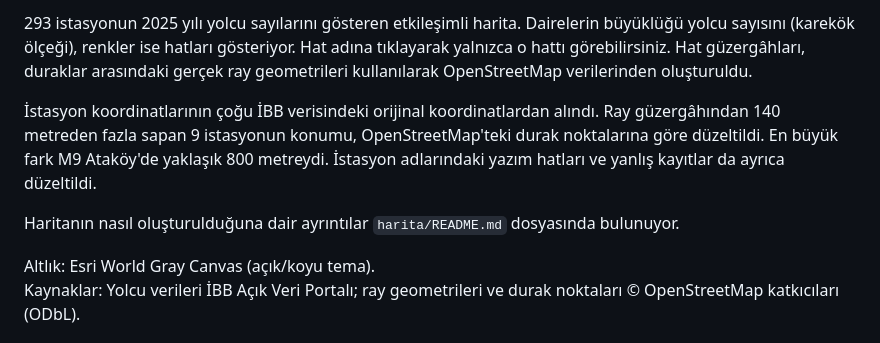
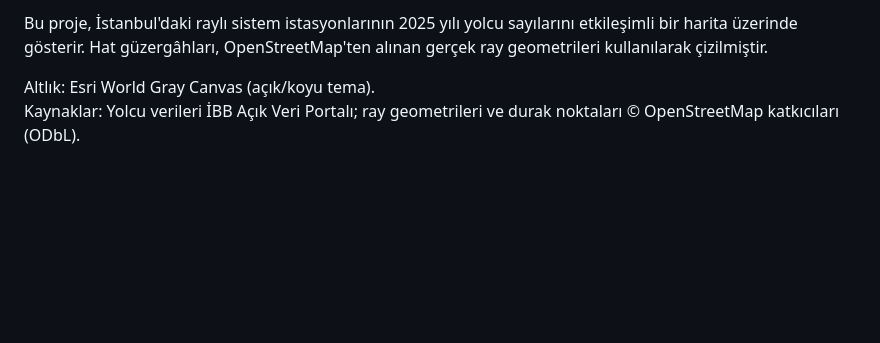
Before and after one commit to IsmailSamiB/-istanbul-rayli-sistemler, a Markdown page: harita/README.md, the part around one of its changes. Rendered like a GitHub page; blank space fills up the shorter version.

Commit message:
README güncellendi

```diff
--- a/harita/README.md
+++ b/harita/README.md
@@ -4,9 +4,5 @@
 
-293 istasyonun 2025 yılı yolcu sayılarını gösteren etkileşimli harita. Dairelerin büyüklüğü yolcu sayısını (karekök ölçeği), renkler ise hatları gösteriyor. Hat adına tıklayarak yalnızca o hattı görebilirsiniz. Hat güzergâhları, duraklar arasındaki gerçek ray geometrileri kullanılarak OpenStreetMap verilerinden oluşturuldu.
-
-İstasyon koordinatlarının çoğu İBB verisindeki orijinal koordinatlardan alındı. Ray güzergâhından 140 metreden fazla sapan 9 istasyonun konumu, OpenStreetMap'teki durak noktalarına göre düzeltildi. En büyük fark M9 Ataköy'de yaklaşık 800 metreydi. İstasyon adlarındaki yazım hatları ve yanlış kayıtlar da ayrıca düzeltildi.
-
-Haritanın nasıl oluşturulduğuna dair ayrıntılar `harita/README.md` dosyasında bulunuyor.
+Bu proje, İstanbul'daki raylı sistem istasyonlarının 2025 yılı yolcu sayılarını etkileşimli bir harita üzerinde gösterir. Hat güzergâhları, OpenStreetMap'ten alınan gerçek ray geometrileri kullanılarak çizilmiştir.
 
 Altlık: Esri World Gray Canvas (açık/koyu tema).
 Kaynaklar: Yolcu verileri İBB Açık Veri Portalı; ray geometrileri ve durak noktaları © OpenStreetMap katkıcıları (ODbL).
```
Also changed, not shown: other parts of harita/README.md (+1 -1 lines).
